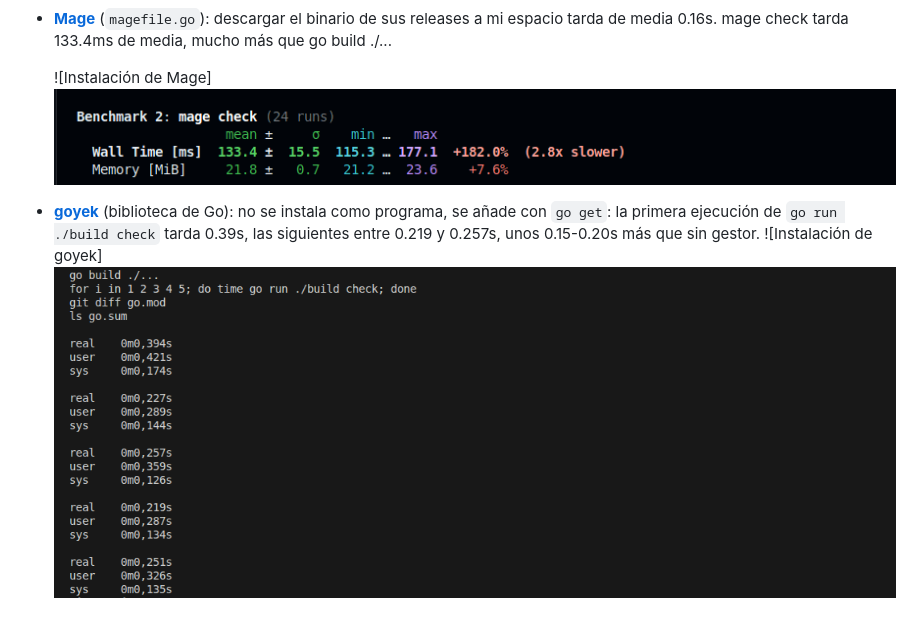
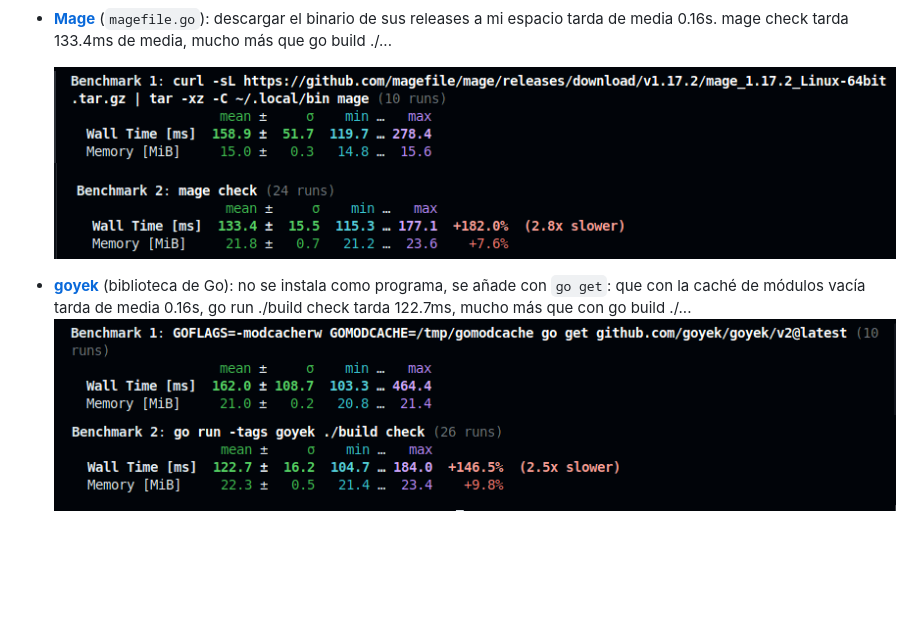
Before and after one commit to raulgs24/EasyTurno, a Markdown page: docs/Objetivo-3/eleccion-gestores.md, the part around the change. Drawn GitHub-style; pictures changed too: docs/img/Objetivo-3/goyek-check.png, docs/img/Objetivo-3/goyek-instalacion.png (added); blank space fills up the shorter version.

Commit message:
refs #14 Tiempo de instaalacion y ejecucion de goyek

```diff
--- a/docs/Objetivo-3/eleccion-gestores.md
+++ b/docs/Objetivo-3/eleccion-gestores.md
@@ -32,9 +32,9 @@ No añade tiempo apreciable
 
 - **[Mage](https://github.com/magefile/mage)** (`magefile.go`): descargar el binario de sus releases a mi espacio tarda de media 0.16s. mage check tarda 133.4ms de media, mucho más que go build ./...
 
-  ![Instalación de Mage]
+  ![Instalación de Mage](../img/Objetivo-3/mage-instalacion.png)
   ![mage check](../img/Objetivo-3/mage-check.png)
 
-- **[goyek](https://github.com/goyek/goyek)** (biblioteca de Go): no se instala como programa, se añade con `go get`: la primera ejecución de `go run ./build check` tarda 0.39s, las siguientes entre 0.219 y 0.257s, unos 0.15-0.20s más que sin gestor.
-  ![Instalación de goyek]
+- **[goyek](https://github.com/goyek/goyek)** (biblioteca de Go): no se instala como programa, se añade con `go get`: que con la caché de módulos vacía tarda de media 0.16s, go run ./build check tarda 122.7ms, mucho más que con go build ./...
+  ![Instalación de goyek](../img/Objetivo-3/goyek-instalacion.png)
   ![goyek check](../img/Objetivo-3/goyek-check.png)
```
